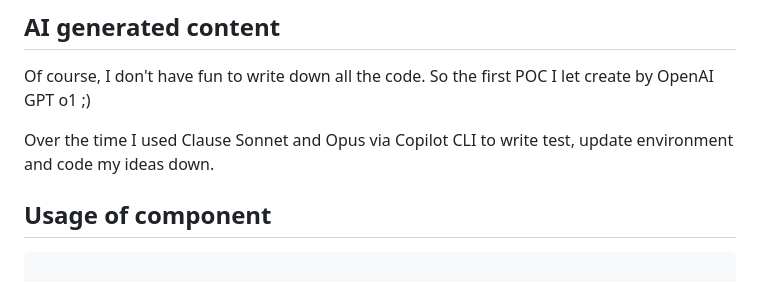
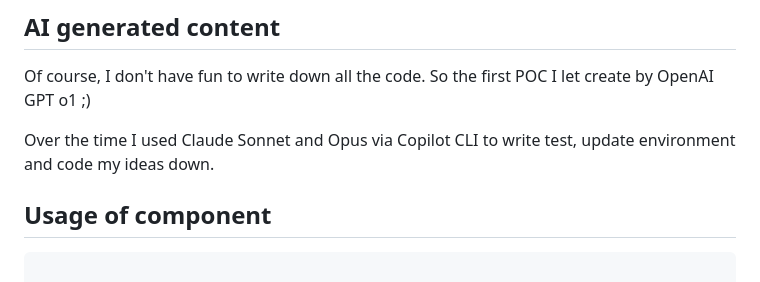
Before and after one commit to enbock/energy-flow-component, a Markdown page: README.md, the part around the change. GitHub-like rendering.

Commit message:
Fix typo in README regarding AI tools used for development

```diff
--- a/README.md
+++ b/README.md
@@ -13,7 +13,7 @@ a "medium" instead visualize cables or arrows.
 
 Of course, I don't have fun to write down all the code. So the first POC I let create by OpenAI GPT o1 ;)
 
-Over the time I used Clause Sonnet and Opus via Copilot CLI to write test, update environment and code my ideas down.
+Over the time I used Claude Sonnet and Opus via Copilot CLI to write test, update environment and code my ideas down.
 
 ## Usage of component
 
```
